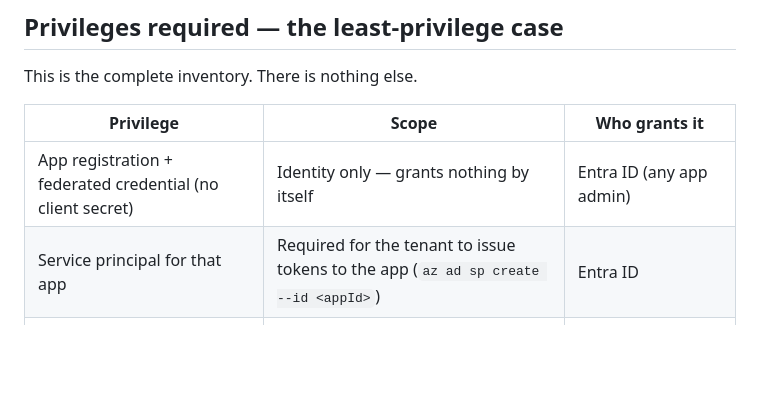
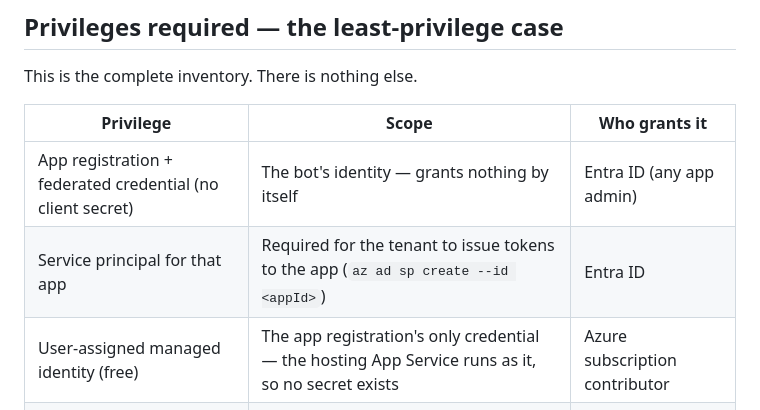
Before and after one commit to csGIT34/teams-proactive-messaging-demo, a Markdown page: README.md, the part around the change. Drawn GitHub-style; blank space fills up the shorter version.

Commit message:
Add managed identity to the privilege inventory
The inventory listed the app registration and its federated credential but
not the managed identity that credential trusts. Clarify the identity vs
credential roles in the scope column.

Co-Authored-By: Claude Fable 5 <noreply@anthropic.com>

```diff
--- a/README.md
+++ b/README.md
@@ -28,8 +28,9 @@ This is the complete inventory. There is nothing else.
 
 | Privilege | Scope | Who grants it |
 |---|---|---|
-| App registration + federated credential (no client secret) | Identity only — grants nothing by itself | Entra ID (any app admin) |
+| App registration + federated credential (no client secret) | The bot's identity — grants nothing by itself | Entra ID (any app admin) |
 | Service principal for that app | Required for the tenant to issue tokens to the app (`az ad sp create --id <appId>`) | Entra ID |
+| User-assigned managed identity (free) | The app registration's only credential — the hosting App Service runs as it, so no secret exists | Azure subscription contributor |
 | Azure Bot resource (F0, free) | Control plane only — links the app ID to the Teams channel | Azure subscription contributor |
 | Teams app in the org catalog | Lets users (or admins) install the bot | Teams admin |
 
```
